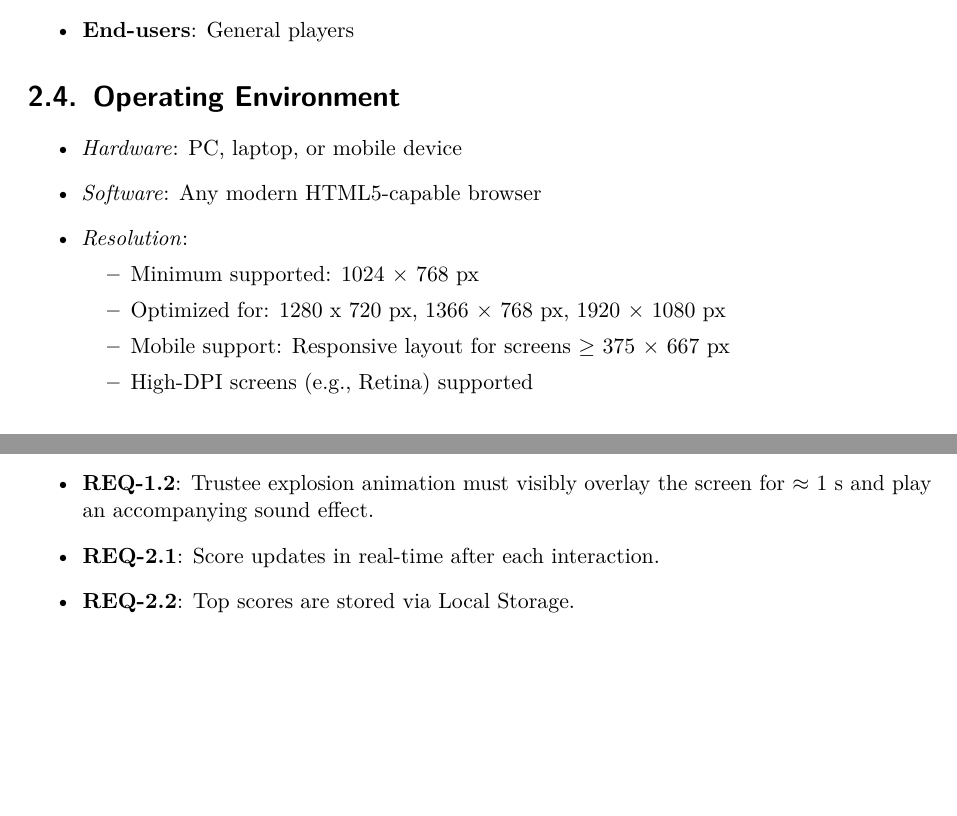
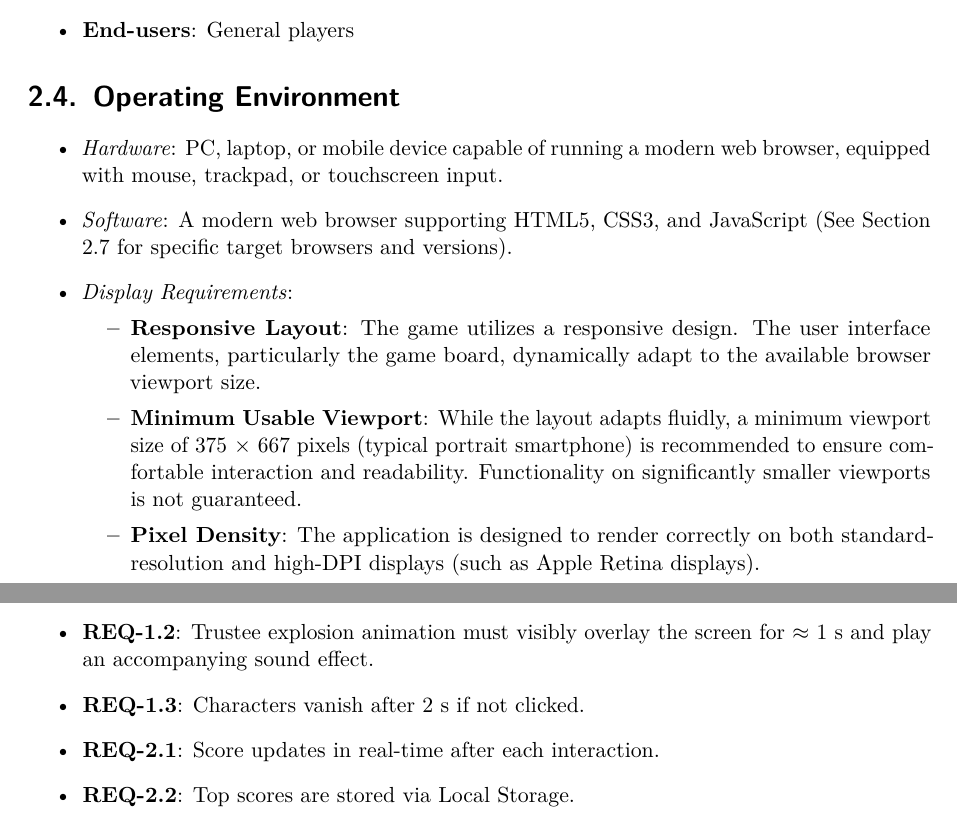
Before and after one commit to RexTheBeast/Whack-A-Prof, a LaTeX document (specifications.TeX): two parts of pages 4 and 7 of 11, joined at a grey line, cut so that both start at the same text, the shorter picture padded with empty space. Compiled offline with pdfLaTeX.

Commit message:
fix: Update specifications for operating environment and display requirements

```diff
--- a/specifications.TeX
+++ b/specifications.TeX
@@ -103,15 +103,14 @@ The structure follows IEEE Std 830-1998 (SRS).
 
 \section{Operating Environment}
 \begin{itemize}
-  \item \emph{Hardware}: PC, laptop, or mobile device
-  \item \emph{Software}: Any modern HTML5-capable browser
-  \item \emph{Resolution}:
-    \begin{itemize}
-      \item Minimum supported: 1024 × 768 px
-      \item Optimized for: 1280 x 720 px, 1366 × 768 px, 1920 × 1080 px
-      \item Mobile support: Responsive layout for screens $\geq$ 375 × 667 px
-      \item High-DPI screens (e.g., Retina) supported
-    \end{itemize}
+    \item \emph{Hardware}: PC, laptop, or mobile device capable of running a modern web browser, equipped with mouse, trackpad, or touchscreen input.
+    \item \emph{Software}: A modern web browser supporting HTML5, CSS3, and JavaScript (See Section 2.7 for specific target browsers and versions).
+    \item \emph{Display Requirements}:
+        \begin{itemize}
+            \item \textbf{Responsive Layout}: The game utilizes a responsive design. The user interface elements, particularly the game board, dynamically adapt to the available browser viewport size.
+            \item \textbf{Minimum Usable Viewport}: While the layout adapts fluidly, a minimum viewport size of 375 $\times$ 667 pixels (typical portrait smartphone) is recommended to ensure comfortable interaction and readability. Functionality on significantly smaller viewports is not guaranteed.
+            \item \textbf{Pixel Density}: The application is designed to render correctly on both standard-resolution and high-DPI displays (such as Apple Retina displays).
+        \end{itemize}
 \end{itemize}
 
 \section{Design and Implementation Constraints}
@@ -183,6 +182,7 @@ A fast-paced game in which doors open at random and reveal professors. Players c
 \begin{itemize}
   \item \textbf{REQ-1.1}: Characters appear at uniformly random intervals of 0.5–1.5 s.
   \item \textbf{REQ-1.2}: Trustee explosion animation must visibly overlay the screen for $\approx$ 1 s and play an accompanying sound effect.
+  \item \textbf{REQ-1.3}: Characters vanish after 2 s if not clicked.
   \item \textbf{REQ-2.1}: Score updates in real-time after each interaction.
   \item \textbf{REQ-2.2}: Top scores are stored via Local Storage.
 \end{itemize}
```
Also changed, not shown: specifications.pdf, specifications.TeX (2 more changed lines).
